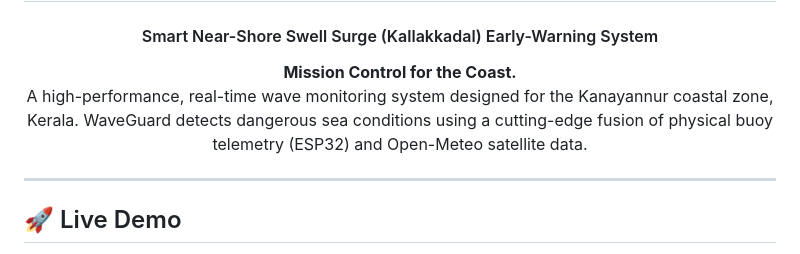
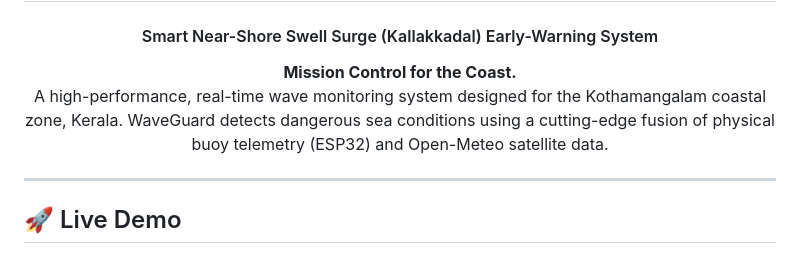
Before and after one commit to shadeed2004-gif/waveguard, a Markdown page: README.md, the part around the change. Rendered like a GitHub page.

Commit message:
Replace remaining Kanayannur references with Kothamangalam in README and how-to guides

```diff
--- a/README.md
+++ b/README.md
@@ -11,7 +11,7 @@
 
 <p align="center">
   <strong>Mission Control for the Coast.</strong><br>
-  A high-performance, real-time wave monitoring system designed for the Kanayannur coastal zone, Kerala. WaveGuard detects dangerous sea conditions using a cutting-edge fusion of physical buoy telemetry (ESP32) and Open-Meteo satellite data.
+  A high-performance, real-time wave monitoring system designed for the Kothamangalam coastal zone, Kerala. WaveGuard detects dangerous sea conditions using a cutting-edge fusion of physical buoy telemetry (ESP32) and Open-Meteo satellite data.
 </p>
 
 ---
```
Also changed, not shown: how_to_run.md (+1 -1 lines).
